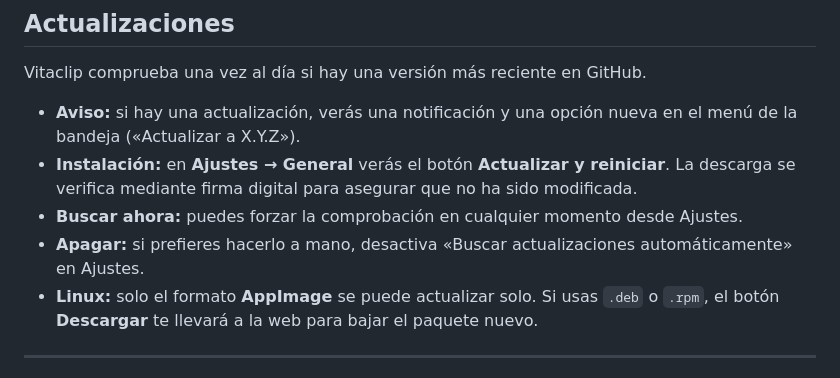
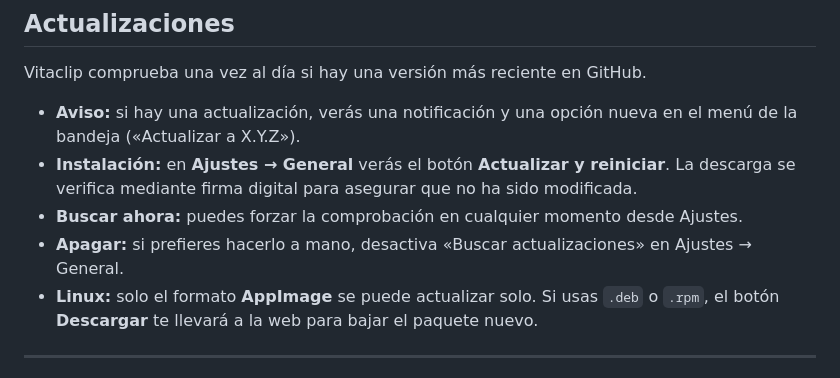
Before and after one commit to BertMarti/vitaclip, a Markdown page: docs/USO.md, the part around the change. Drawn GitHub-style.

Commit message:
USO: nombre exacto del ajuste de actualizaciones
Co-Authored-By: Claude Opus 5.5 <noreply@anthropic.com>

```diff
--- a/docs/USO.md
+++ b/docs/USO.md
@@ -125,7 +125,7 @@ Vitaclip comprueba una vez al día si hay una versión más reciente en GitHub.
 - **Aviso:** si hay una actualización, verás una notificación y una opción nueva en el menú de la bandeja («Actualizar a X.Y.Z»).
 - **Instalación:** en **Ajustes → General** verás el botón **Actualizar y reiniciar**. La descarga se verifica mediante firma digital para asegurar que no ha sido modificada.
 - **Buscar ahora:** puedes forzar la comprobación en cualquier momento desde Ajustes.
-- **Apagar:** si prefieres hacerlo a mano, desactiva «Buscar actualizaciones automáticamente» en Ajustes.
+- **Apagar:** si prefieres hacerlo a mano, desactiva «Buscar actualizaciones» en Ajustes → General.
 - **Linux:** solo el formato **AppImage** se puede actualizar solo. Si usas `.deb` o `.rpm`, el botón **Descargar** te llevará a la web para bajar el paquete nuevo.
 
 ---
```
